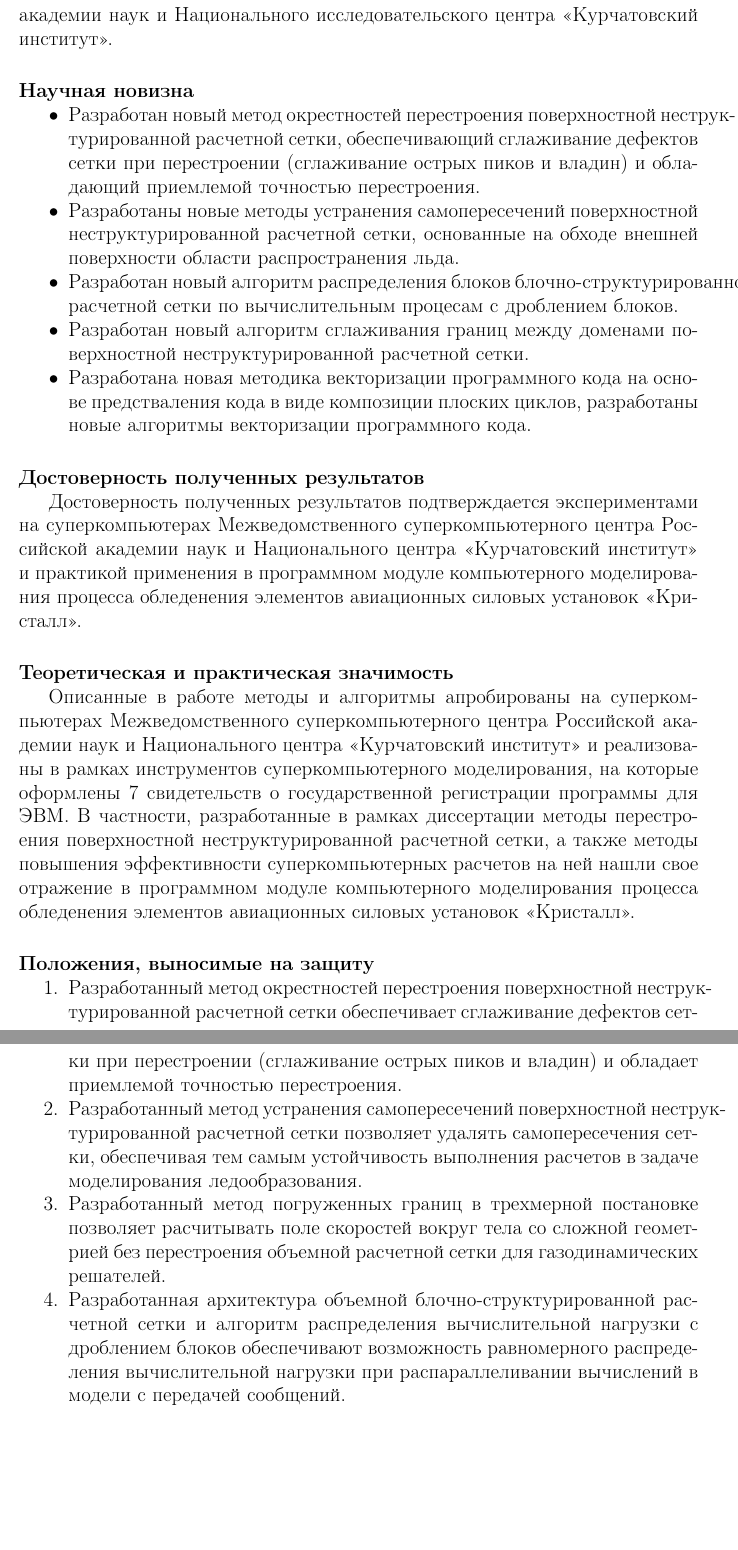
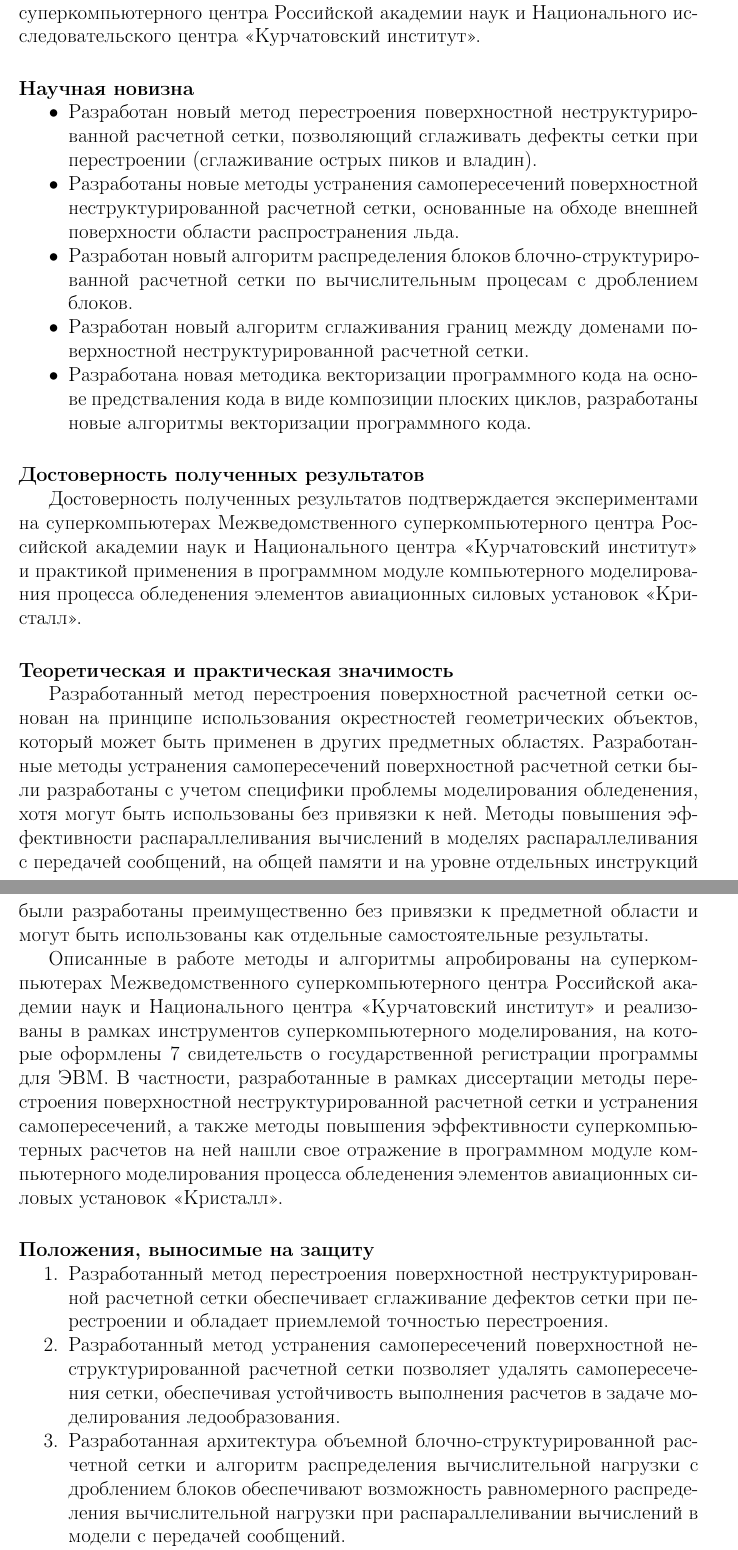
Before and after one commit to r-aax/phd, a LaTeX document (text/text_autoreferat.tex): two parts of pages 5 and 6 of 43, joined at a grey line, cut so that both start at the same text, the shorter picture padded with empty space. Compiled offline with pdfLaTeX.

Commit message:
autoreferat : corr

```diff
--- a/text/text_autoreferat.tex
+++ b/text/text_autoreferat.tex
@@ -172,16 +174,16 @@ escapeinside={\%*}{*)}
 \
 
 Математическую основу исследования составляют методы вычислительной геометрии, теории алгоритмов, теории графов, теории вероятностей.
-Эффективность использования суперкомпьютерных ресурсов замерялась на суперкомпьютерах Межведомственного суперкомпьютерного центра Российской академии наук и Национального исследовательского центра <<Курчатовский институт>>.
+Для замера эффективности использования суперкомпьютерных ресурсов применялись численные эксперименты на суперкомпьютерах Межведомственного суперкомпьютерного центра Российской академии наук и Национального исследовательского центра <<Курчатовский институт>>.
 
 \paragraph{Научная новизна}
 
 \
 
 \begin{itemize}[noitemsep,topsep=0pt,parsep=0pt,partopsep=0pt]
-\item Разработан новый метод окрестностей перестроения поверхностной неструктурированной расчетной сетки, обеспечивающий сглаживание дефектов сетки при перестроении (сглаживание острых пиков и владин) и обладающий приемлемой точностью перестроения.
+\item Разработан новый метод перестроения поверхностной неструктурированной расчетной сетки, позволяющий сглаживать дефекты сетки при перестроении (сглаживание острых пиков и владин).
 \item Разработаны новые методы устранения самопересечений поверхностной неструктурированной расчетной сетки, основанные на обходе внешней поверхности области распространения льда.
-\item Разработан новый алгоритм распределения блоков блочно-структурированной расчетной сетки по вычислительным процесам с дроблением блоков.
+\item Разработан новый алгоритм распределения блоков блочно-структуриро-ванной расчетной сетки по вычислительным процесам с дроблением блоков.
 \item Разработан новый алгоритм сглаживания границ между доменами поверхностной неструктурированной расчетной сетки.
 \item Разработана новая методика векторизации программного кода на основе предстваления кода в виде композиции плоских циклов, разработаны новые алгоритмы векторизации программного кода.
 \end{itemize}
@@ -196,16 +198,19 @@ escapeinside={\%*}{*)}
 
 \
 
+Разработанный метод перестроения поверхностной расчетной сетки основан на принципе использования окрестностей геометрических объектов, который может быть применен в других предметных областях.
+Разработанные методы устранения самопересечений поверхностной расчетной сетки были разработаны с учетом специфики проблемы моделирования обледенения, хотя могут быть использованы без привязки к ней.
+Методы повышения эффективности распараллеливания вычислений в моделях распараллеливания с передачей сообщений, на общей памяти и на уровне отдельных инструкций были разработаны преимущественно без привязки к предметной области и могут быть использованы как отдельные самостоятельные результаты.
+
 Описанные в работе методы и алгоритмы апробированы на суперкомпьютерах Межведомственного суперкомпьютерного центра Российской академии наук и Национального центра <<Курчатовский институт>> и реализованы в рамках инструментов суперкомпьютерного моделирования, на которые оформлены 7 свидетельств о государственной регистрации программы для ЭВМ.
-В частности, разработанные в рамках диссертации методы перестроения поверхностной неструктурированной расчетной сетки, а также методы повышения эффективности суперкомпьютерных расчетов на ней нашли свое отражение в программном модуле компьютерного моделирования процесса обледенения элементов авиационных силовых установок <<Кристалл>>.
+В частности, разработанные в рамках диссертации методы перестроения поверхностной неструктурированной расчетной сетки и устранения самопересечений, а также методы повышения эффективности суперкомпьютерных расчетов на ней нашли свое отражение в программном модуле компьютерного моделирования процесса обледенения элементов авиационных силовых установок <<Кристалл>>.
 
 \paragraph{Положения, выносимые на защиту}
 \begin{enumerate}[noitemsep,topsep=0pt,parsep=0pt,partopsep=0pt]
-\item Разработанный метод окрестностей перестроения поверхностной неструктурированной расчетной сетки обеспечивает сглаживание дефектов сетки при перестроении (сглаживание острых пиков и владин) и обладает приемлемой точностью перестроения.
-\item Разработанный метод устранения самопересечений поверхностной неструктурированной расчетной сетки позволяет удалять самопересечения сетки, обеспечивая тем самым устойчивость выполнения расчетов в задаче моделирования ледообразования.
-\item Разработанный метод погруженных границ в трехмерной постановке позволяет расчитывать поле скоростей вокруг тела со сложной геометрией без перестроения объемной расчетной сетки для газодинамических решателей.
+\item Разработанный метод перестроения поверхностной неструктурированной расчетной сетки обеспечивает сглаживание дефектов сетки при перестроении и обладает приемлемой точностью перестроения.
+\item Разработанный метод устранения самопересечений поверхностной не-структурированной расчетной сетки позволяет удалять самопересечения сетки, обеспечивая устойчивость выполнения расчетов в задаче моделирования ледообразования.
 \item Разработанная архитектура объемной блочно-структурированной расчетной сетки и алгоритм распределения вычислительной нагрузки с дроблением блоков обеспечивают возможность равномерного распределения вычислительной нагрузки при распараллеливании вычислений в модели с передачей сообщений.
-\item Разработанный алгоритм сглаживания границ между доменами поверхностной неструктурированной расчетной сетки позволяет найти точное решение задачи о сглаживании границ между доменами, уменьшая тем самым объем пересылаемых данных во время межпроцессных обменов при распараллеливании вычислений в модели с передачей сообщений.
+\item Разработанный алгоритм сглаживания границ между доменами поверхностной неструктурированной расчетной сетки позволяет найти точное решение задачи о сглаживании границ между доменами, уменьшая объем пересылаемых данных во время межпроцессных обменов при распараллеливании вычислений в модели с передачей сообщений.
 \item Разработанная методика векторизации программного кода, принципы организации программного расчетного кода и методы повышения эффективности векторизации обеспечивают кратное ускорение векторного кода на широком классе приложений для высокопроизводительных вычислений.
 \end{enumerate}
 
```
Also changed, not shown: text/text_autoreferat.tex (26 more changed lines).
